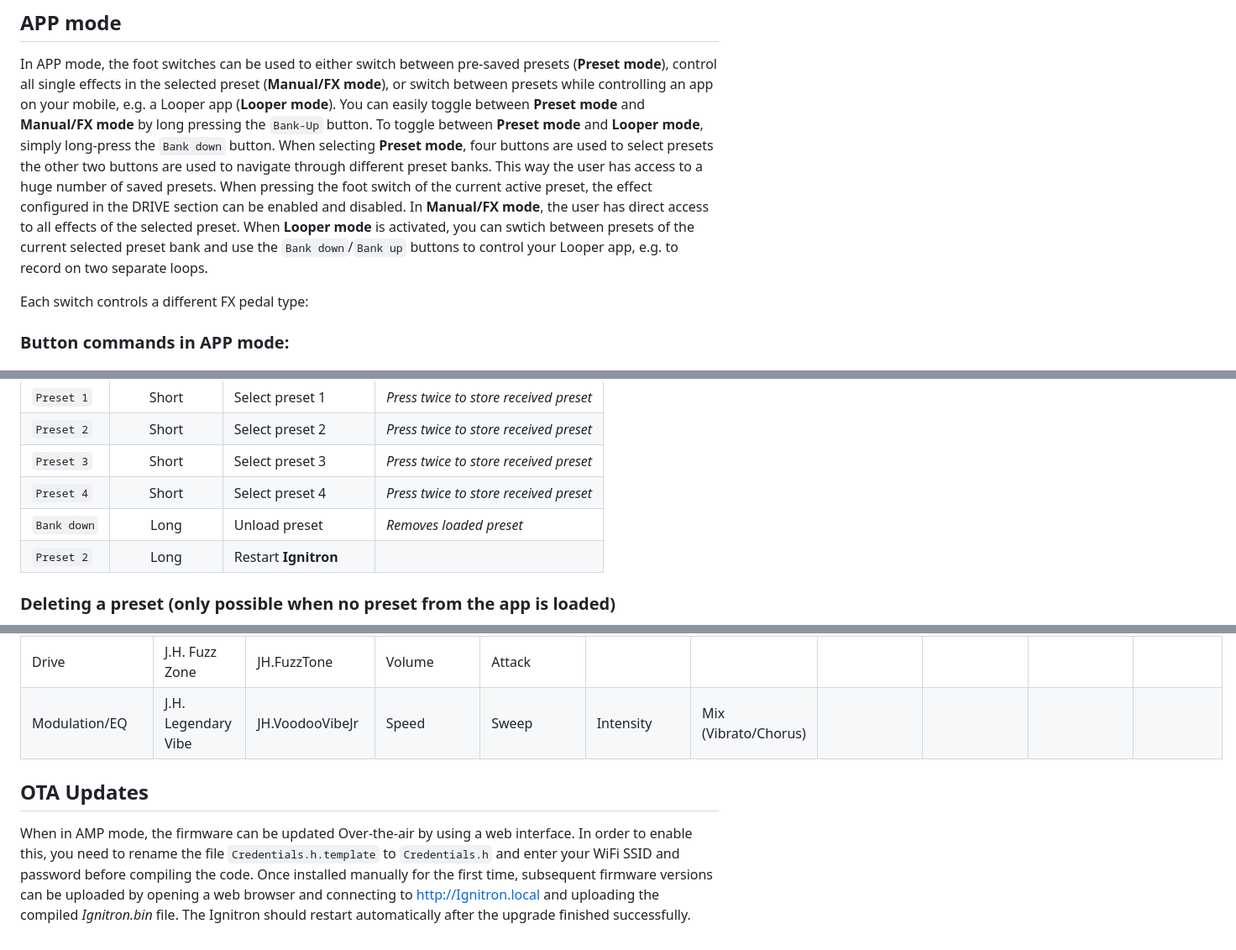
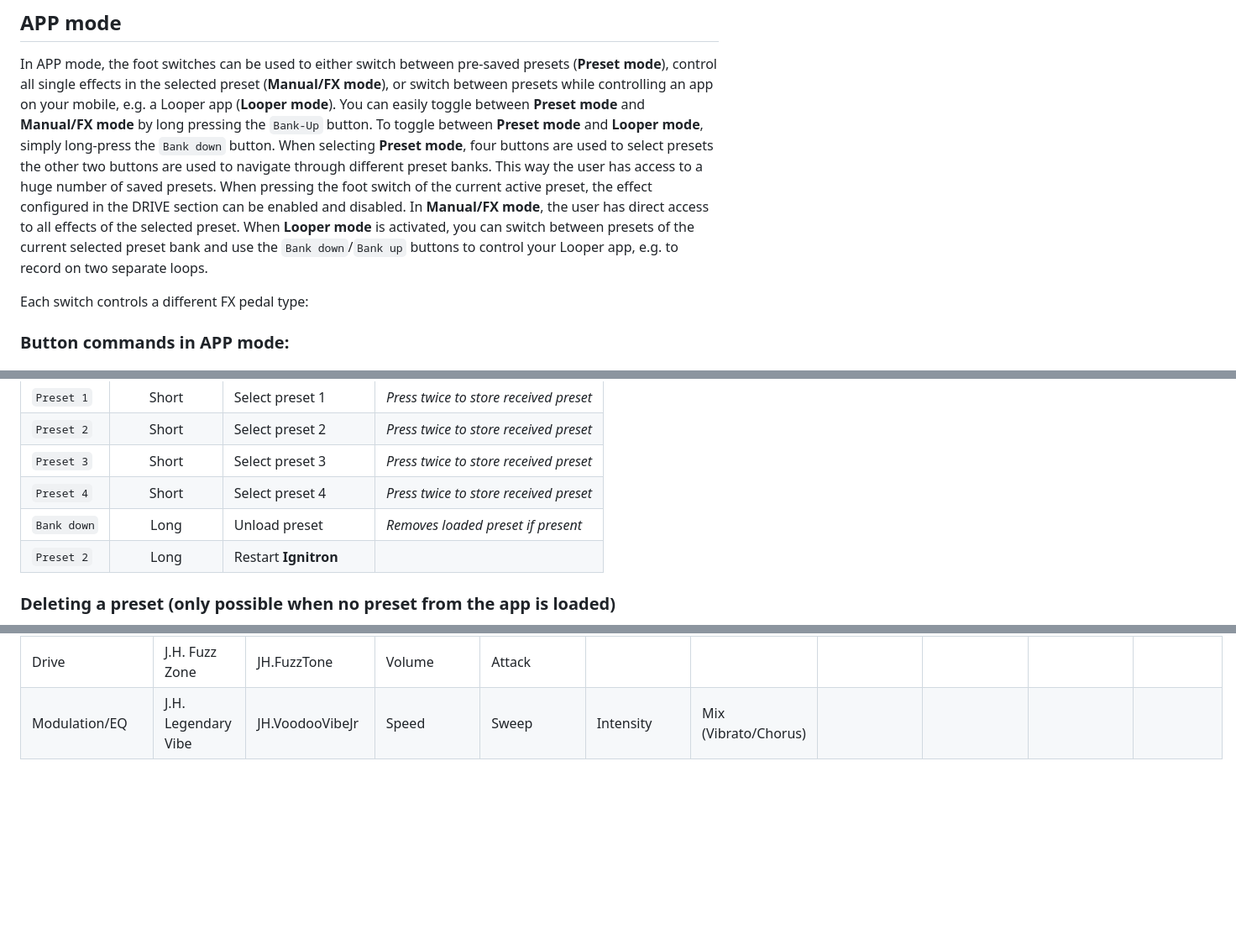
Before and after one commit to stangreg/Ignitron, a Markdown page: README.md, 3 parts joined by grey strips. Shown at 84% size. GitHub-like rendering; blank space fills up the shorter version.

```diff
--- a/README.md
+++ b/README.md
@@ -66,7 +65,7 @@ To enter **AMP mode**, hold the `Preset 1` button during startup.
 In APP mode, the foot switches can be used to either switch between pre-saved presets (**Preset mode**), control all single effects in the selected preset (**Manual/FX mode**), or switch between presets while controlling an app on your mobile, e.g. a Looper app (**Looper mode**). You can easily toggle between **Preset mode** and **Manual/FX mode** by long pressing the `Bank-Up` button. To toggle between **Preset mode** and **Looper mode**, simply long-press the `Bank down` button.
 When selecting **Preset mode**, four buttons are used to select presets the other two buttons are used to navigate through different preset banks. This way the user has access to a huge number of saved presets. When pressing the foot switch of the current active preset, the effect configured in the DRIVE section can be enabled and disabled.
 In **Manual/FX mode**, the user has direct access to all effects of the selected preset.
-When **Looper mode** is activated, you can swtich between presets of the current selected preset bank and use the `Bank down`/`Bank up` buttons to control your Looper app, e.g. to record on two separate loops.
+When **Looper mode** is activated, you can switch between presets of the current selected preset bank and use the `Bank down`/`Bank up` buttons to control your Looper app, e.g. to record on two separate loops.
 
 Each switch controls a different FX pedal type:
 
@@ -149,8 +149,9 @@ In AMP mode, **Ignitron** acts like a Spark AMP and can communicate with the Spa
 |`Preset 2`  | Short         | Select preset 2                 | *Press twice to store received preset* |
 |`Preset 3`  | Short         | Select preset 3                 | *Press twice to store received preset* |
 |`Preset 4`  | Short         | Select preset 4                 | *Press twice to store received preset* |
-|`Bank down` | Long          | Unload preset                   | *Removes loaded preset*                         |
+|`Bank down` | Long          | Unload preset                   | *Removes loaded preset if present*                         |
 |`Preset 2`  | Long          | Restart **Ignitron**                  |        |
+
 
 ### Deleting a preset (only possible when no preset from the app is loaded)
 1. Start **Ignitron** in AMP mode (hold `Preset 1` button during startup).
@@ -305,7 +306,3 @@ Parameters marked with `Switch` can only have values of 0 or 1, others can have
 | Drive | J.H. Octave Fuzz           | JH.Octavia        | Level                  | Fuzz             |                     |                |              |             |                     |                               |
 | Drive | J.H. Fuzz Zone          | JH.FuzzTone          | Volume                    | Attack                    |                     |                |              |             |                     |                               |
 | Modulation/EQ | J.H. Legendary Vibe      | JH.VoodooVibeJr    | Speed                  | Sweep                    | Intensity        | Mix (Vibrato/Chorus)               |              |             |                     |                               |
-
-
-## OTA Updates
-When in AMP mode, the firmware can be updated Over-the-air by using a web interface. In order to enable this, you need to rename the file `Credentials.h.template` to `Credentials.h` and enter your WiFi SSID and password before compiling the code. Once installed manually for the first time, subsequent firmware versions  can be uploaded by opening a web browser and connecting to http://Ignitron.local and uploading the compiled *Ignitron.bin* file. The Ignitron should restart automatically after the upgrade finished successfully.
```
Also changed, not shown: other parts of README.md (+6 -6 lines), src/Readme.md (+3 -7 lines).
